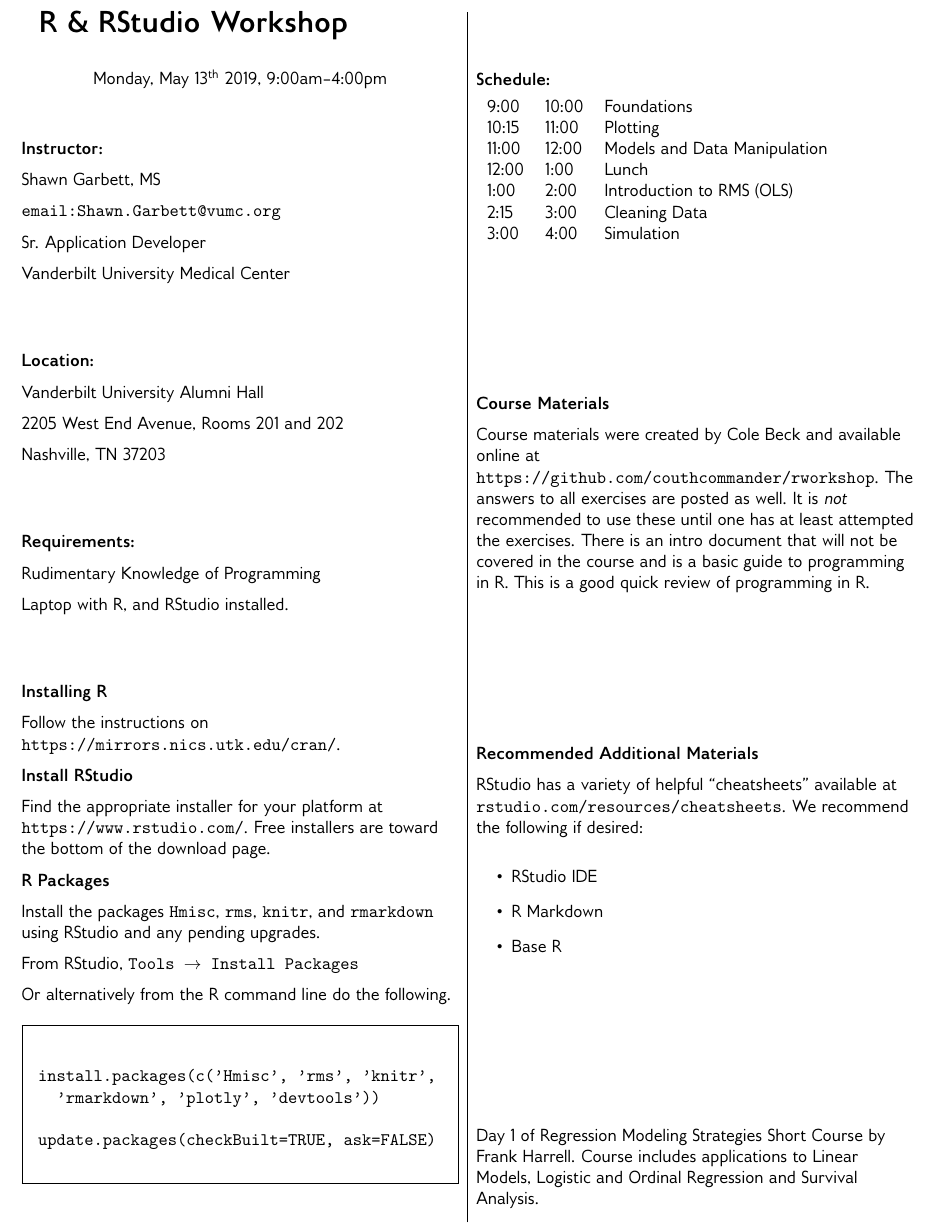
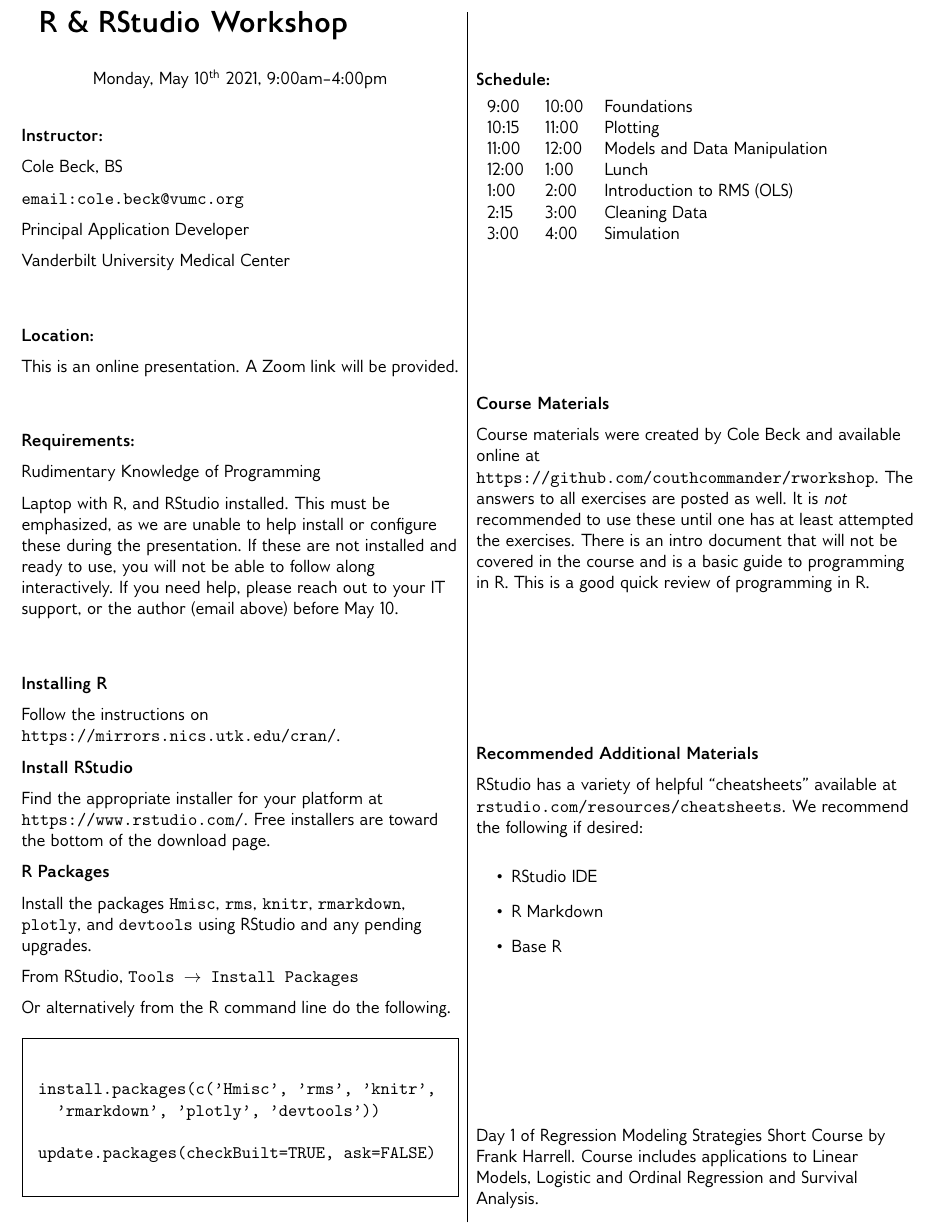
Before and after one commit to couthcommander/rworkshop, a LaTeX document (flyer.tex): part of the page, cut so that both start at the same text. Compiled offline with pdfLaTeX.

Commit message:
updates and corrections for may 2021

```diff
--- a/flyer.tex
+++ b/flyer.tex
@@ -13,7 +13,7 @@
 
 \textbf{\LARGE{\textsc{R \& RStudio Workshop}}}
 
-\center{Monday, May 13\textsuperscript{th} 2019, 9:00am--4:00pm}
+\center{Monday, May 10\textsuperscript{th} 2021, 9:00am--4:00pm}
 
 \vspace*{\fill}
 
@@ -21,11 +21,11 @@
 
 \textbf{Instructor:}
 
-Shawn Garbett, MS
+Cole Beck, BS
 
-\texttt{email:Shawn.Garbett@vumc.org}
+\texttt{email:cole.beck@vumc.org}
 
-Sr. Application Developer
+Principal Application Developer
 
 Vanderbilt University Medical Center
 \end{flushleft}
@@ -35,11 +35,7 @@ Vanderbilt University Medical Center
 \begin{flushleft}
 \textbf{Location:}
 
-Vanderbilt University Alumni Hall
-
-2205 West End Avenue, Rooms 201 and 202
-
-Nashville, TN 37203
+This is an online presentation. A Zoom link will be provided.
 \end{flushleft}
 
 \vspace*{\fill}
@@ -50,7 +46,7 @@ Nashville, TN 37203
 
 Rudimentary Knowledge of Programming
 
-Laptop with R, and RStudio installed.
+Laptop with R, and RStudio installed. This must be emphasized, as we are unable to help install or configure these during the presentation. If these are not installed and ready to use, you will not be able to follow along interactively. If you need help, please reach out to your IT support, or the author (email above) before May 10.
 
 \end{flushleft}
 
@@ -68,7 +64,7 @@ Find the appropriate installer for your platform at \texttt{https://www.rstudio.
 
 \textbf{R Packages}
 
-Install the packages \texttt{Hmisc}, \texttt{rms}, \texttt{knitr}, and \texttt{rmarkdown} using RStudio and any pending upgrades.
+Install the packages \texttt{Hmisc}, \texttt{rms}, \texttt{knitr}, \texttt{rmarkdown}, \texttt{plotly}, and \texttt{devtools} using RStudio and any pending upgrades.
 
 From RStudio, \texttt{Tools $\rightarrow$ Install Packages}
 
```
Also changed, not shown: png/unnamed-chunk-14-1.png (added), png/unnamed-chunk-15-1.png (added), png/unnamed-chunk-31-1.png (added), png/unnamed-chunk-40-1.png (added), png/unnamed-chunk-41-1.png (added), png/unnamed-chunk-6-1.png (added), png/unnamed-chunk-7-1.png (added), png/unnamed-chunk-71-1.png (added), png/unnamed-chunk-77-1.png (added), png/unnamed-chunk-8-1.png (added), 3 other files.
